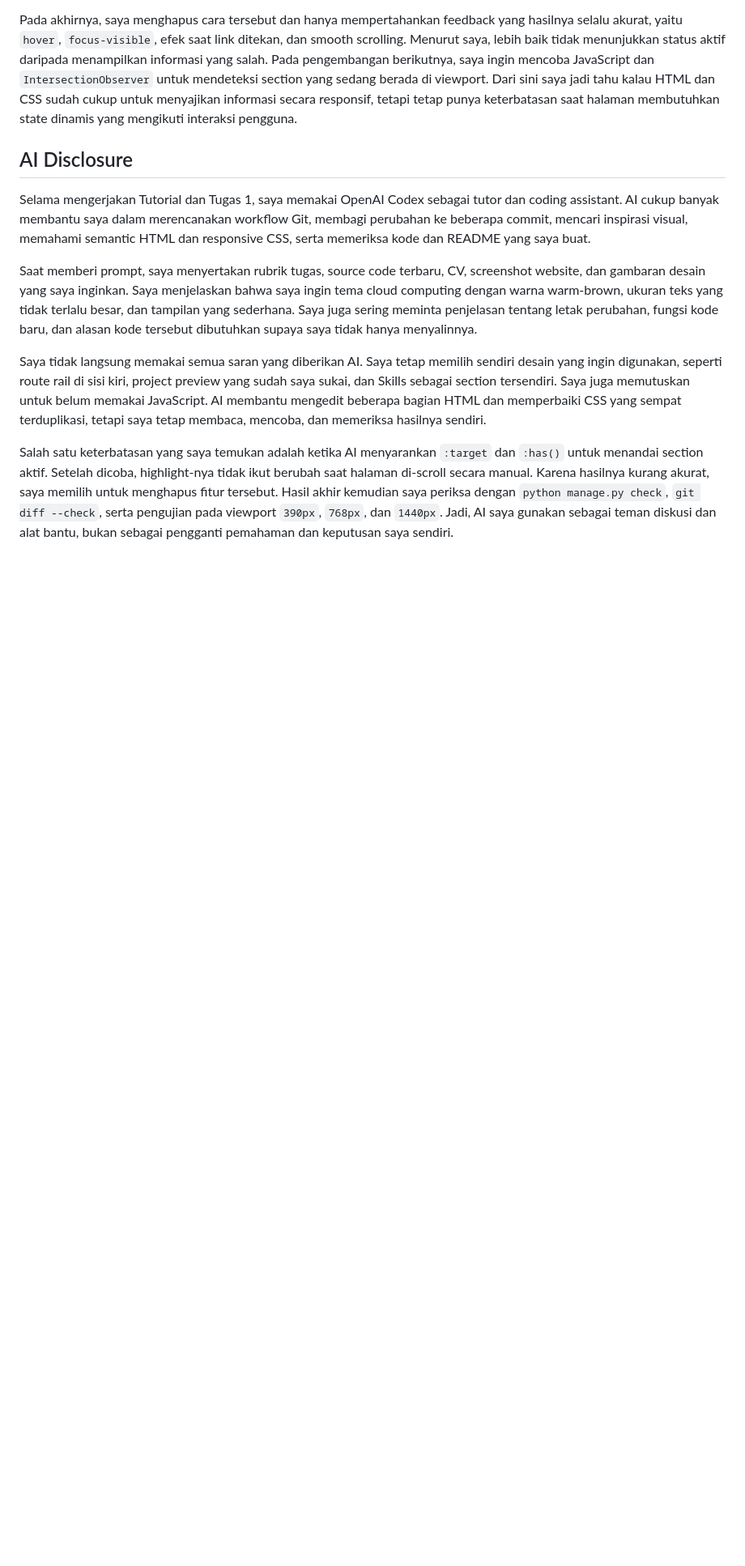
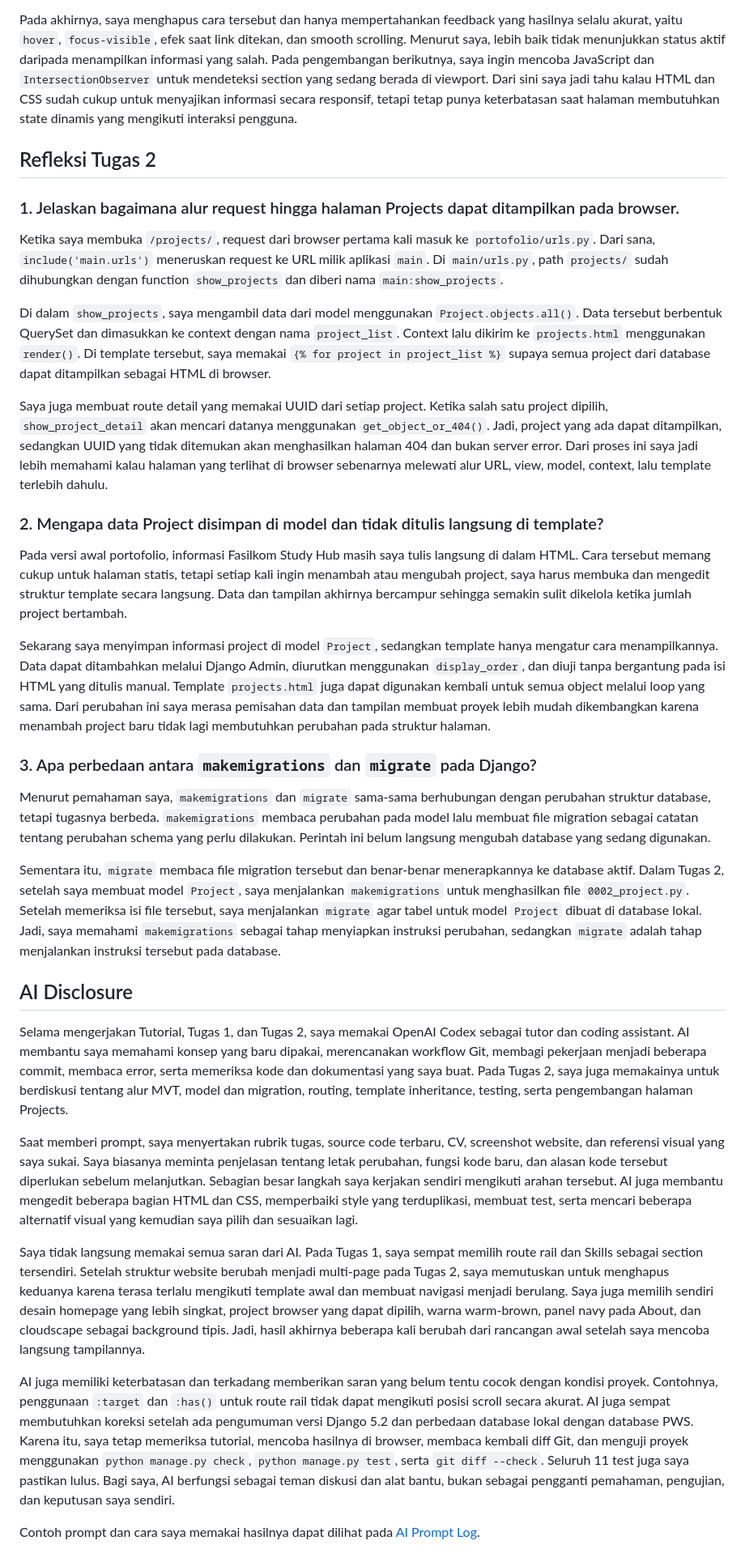
Before and after one commit to osman-fardin/myportofolio, a Markdown page: README.md, the part around one of its changes. Shown at 81% size. Drawn GitHub-style; blank space fills up the shorter version.

Commit message:
docs: document tugas 2 progress and AI usage

```diff
--- a/README.md
+++ b/README.md
@@ -111,12 +131,37 @@ Salah satu keterbatasan yang saya temukan muncul ketika saya ingin memberi penan
 
 Pada akhirnya, saya menghapus cara tersebut dan hanya mempertahankan feedback yang hasilnya selalu akurat, yaitu `hover`, `focus-visible`, efek saat link ditekan, dan smooth scrolling. Menurut saya, lebih baik tidak menunjukkan status aktif daripada menampilkan informasi yang salah. Pada pengembangan berikutnya, saya ingin mencoba JavaScript dan `IntersectionObserver` untuk mendeteksi section yang sedang berada di viewport. Dari sini saya jadi tahu kalau HTML dan CSS sudah cukup untuk menyajikan informasi secara responsif, tetapi tetap punya keterbatasan saat halaman membutuhkan state dinamis yang mengikuti interaksi pengguna.
 
+## Refleksi Tugas 2
+
+### 1. Jelaskan bagaimana alur request hingga halaman Projects dapat ditampilkan pada browser.
+
+Ketika saya membuka `/projects/`, request dari browser pertama kali masuk ke `portofolio/urls.py`. Dari sana, `include('main.urls')` meneruskan request ke URL milik aplikasi `main`. Di `main/urls.py`, path `projects/` sudah dihubungkan dengan function `show_projects` dan diberi nama `main:show_projects`.
+
+Di dalam `show_projects`, saya mengambil data dari model menggunakan `Project.objects.all()`. Data tersebut berbentuk QuerySet dan dimasukkan ke context dengan nama `project_list`. Context lalu dikirim ke `projects.html` menggunakan `render()`. Di template tersebut, saya memakai `{% for project in project_list %}` supaya semua project dari database dapat ditampilkan sebagai HTML di browser.
+
+Saya juga membuat route detail yang memakai UUID dari setiap project. Ketika salah satu project dipilih, `show_project_detail` akan mencari datanya menggunakan `get_object_or_404()`. Jadi, project yang ada dapat ditampilkan, sedangkan UUID yang tidak ditemukan akan menghasilkan halaman 404 dan bukan server error. Dari proses ini saya jadi lebih memahami kalau halaman yang terlihat di browser sebenarnya melewati alur URL, view, model, context, lalu template terlebih dahulu.
+
+### 2. Mengapa data Project disimpan di model dan tidak ditulis langsung di template?
+
+Pada versi awal portofolio, informasi Fasilkom Study Hub masih saya tulis langsung di dalam HTML. Cara tersebut memang cukup untuk halaman statis, tetapi setiap kali ingin menambah atau mengubah project, saya harus membuka dan mengedit struktur template secara langsung. Data dan tampilan akhirnya bercampur sehingga semakin sulit dikelola ketika jumlah project bertambah.
+
+Sekarang saya menyimpan informasi project di model `Project`, sedangkan template hanya mengatur cara menampilkannya. Data dapat ditambahkan melalui Django Admin, diurutkan menggunakan `display_order`, dan diuji tanpa bergantung pada isi HTML yang ditulis manual. Template `projects.html` juga dapat digunakan kembali untuk semua object melalui loop yang sama. Dari perubahan ini saya merasa pemisahan data dan tampilan membuat proyek lebih mudah dikembangkan karena menambah project baru tidak lagi membutuhkan perubahan pada struktur halaman.
+
+### 3. Apa perbedaan antara `makemigrations` dan `migrate` pada Django?
+
+Menurut pemahaman saya, `makemigrations` dan `migrate` sama-sama berhubungan dengan perubahan struktur database, tetapi tugasnya berbeda. `makemigrations` membaca perubahan pada model lalu membuat file migration sebagai catatan tentang perubahan schema yang perlu dilakukan. Perintah ini belum langsung mengubah database yang sedang digunakan.
+
+Sementara itu, `migrate` membaca file migration tersebut dan benar-benar menerapkannya ke database aktif. Dalam Tugas 2, setelah saya membuat model `Project`, saya menjalankan `makemigrations` untuk menghasilkan file `0002_project.py`. Setelah memeriksa isi file tersebut, saya menjalankan `migrate` agar tabel untuk model `Project` dibuat di database lokal. Jadi, saya memahami `makemigrations` sebagai tahap menyiapkan instruksi perubahan, sedangkan `migrate` adalah tahap menjalankan instruksi tersebut pada database.
+
 ## AI Disclosure
 
-Selama mengerjakan Tutorial dan Tugas 1, saya memakai OpenAI Codex sebagai tutor dan coding assistant. AI cukup banyak membantu saya dalam merencanakan workflow Git, membagi perubahan ke beberapa commit, mencari inspirasi visual, memahami semantic HTML dan responsive CSS, serta memeriksa kode dan README yang saya buat.
+Selama mengerjakan Tutorial, Tugas 1, dan Tugas 2, saya memakai OpenAI Codex sebagai tutor dan coding assistant. AI membantu saya memahami konsep yang baru dipakai, merencanakan workflow Git, membagi pekerjaan menjadi beberapa commit, membaca error, serta memeriksa kode dan dokumentasi yang saya buat. Pada Tugas 2, saya juga memakainya untuk berdiskusi tentang alur MVT, model dan migration, routing, template inheritance, testing, serta pengembangan halaman Projects.
 
-Saat memberi prompt, saya menyertakan rubrik tugas, source code terbaru, CV, screenshot website, dan gambaran desain yang saya inginkan. Saya menjelaskan bahwa saya ingin tema cloud computing dengan warna warm-brown, ukuran teks yang tidak terlalu besar, dan tampilan yang sederhana. Saya juga sering meminta penjelasan tentang letak perubahan, fungsi kode baru, dan alasan kode tersebut dibutuhkan supaya saya tidak hanya menyalinnya.
+Saat memberi prompt, saya menyertakan rubrik tugas, source code terbaru, CV, screenshot website, dan referensi visual yang saya sukai. Saya biasanya meminta penjelasan tentang letak perubahan, fungsi kode baru, dan alasan kode tersebut diperlukan sebelum melanjutkan. Sebagian besar langkah saya kerjakan sendiri mengikuti arahan tersebut. AI juga membantu mengedit beberapa bagian HTML dan CSS, memperbaiki style yang terduplikasi, membuat test, serta mencari beberapa alternatif visual yang kemudian saya pilih dan sesuaikan lagi.
 
-Saya tidak langsung memakai semua saran yang diberikan AI. Saya tetap memilih sendiri desain yang ingin digunakan, seperti route rail di sisi kiri, project preview yang sudah saya sukai, dan Skills sebagai section tersendiri. Saya juga memutuskan untuk belum memakai JavaScript. AI membantu mengedit beberapa bagian HTML dan memperbaiki CSS yang sempat terduplikasi, tetapi saya tetap membaca, mencoba, dan memeriksa hasilnya sendiri.
+Saya tidak langsung memakai semua saran dari AI. Pada Tugas 1, saya sempat memilih route rail dan Skills sebagai section tersendiri. Setelah struktur website berubah menjadi multi-page pada Tugas 2, saya memutuskan untuk menghapus keduanya karena terasa terlalu mengikuti template awal dan membuat navigasi menjadi berulang. Saya juga memilih sendiri desain homepage yang lebih singkat, project browser yang dapat dipilih, warna warm-brown, panel navy pada About, dan cloudscape sebagai background tipis. Jadi, hasil akhirnya beberapa kali berubah dari rancangan awal setelah saya mencoba langsung tampilannya.
 
-Salah satu keterbatasan yang saya temukan adalah ketika AI menyarankan `:target` dan `:has()` untuk menandai section aktif. Setelah dicoba, highlight-nya tidak ikut berubah saat halaman di-scroll secara manual. Karena hasilnya kurang akurat, saya memilih untuk menghapus fitur tersebut. Hasil akhir kemudian saya periksa dengan `python manage.py check`, `git diff --check`, serta pengujian pada viewport `390px`, `768px`, dan `1440px`. Jadi, AI saya gunakan sebagai teman diskusi dan alat bantu, bukan sebagai pengganti pemahaman dan keputusan saya sendiri.
+AI juga memiliki keterbatasan dan terkadang memberikan saran yang belum tentu cocok dengan kondisi proyek. Contohnya, penggunaan `:target` dan `:has()` untuk route rail tidak dapat mengikuti posisi scroll secara akurat. AI juga sempat membutuhkan koreksi setelah ada pengumuman versi Django 5.2 dan perbedaan database lokal dengan database PWS. Karena itu, saya tetap memeriksa tutorial, mencoba hasilnya di browser, membaca kembali diff Git, dan menguji proyek menggunakan `python manage.py check`, `python manage.py test`, serta `git diff --check`. Seluruh 11 test juga saya pastikan lulus. Bagi saya, AI berfungsi sebagai teman diskusi dan alat bantu, bukan sebagai pengganti pemahaman, pengujian, dan keputusan saya sendiri.
+
+Contoh prompt dan cara saya memakai hasilnya dapat dilihat pada
+[AI Prompt Log](docs/ai-prompt-log.md).
```
Also changed, not shown: other parts of README.md (+30 -10 lines), docs/ai-prompt-log.md (added, +128 -0 lines).
